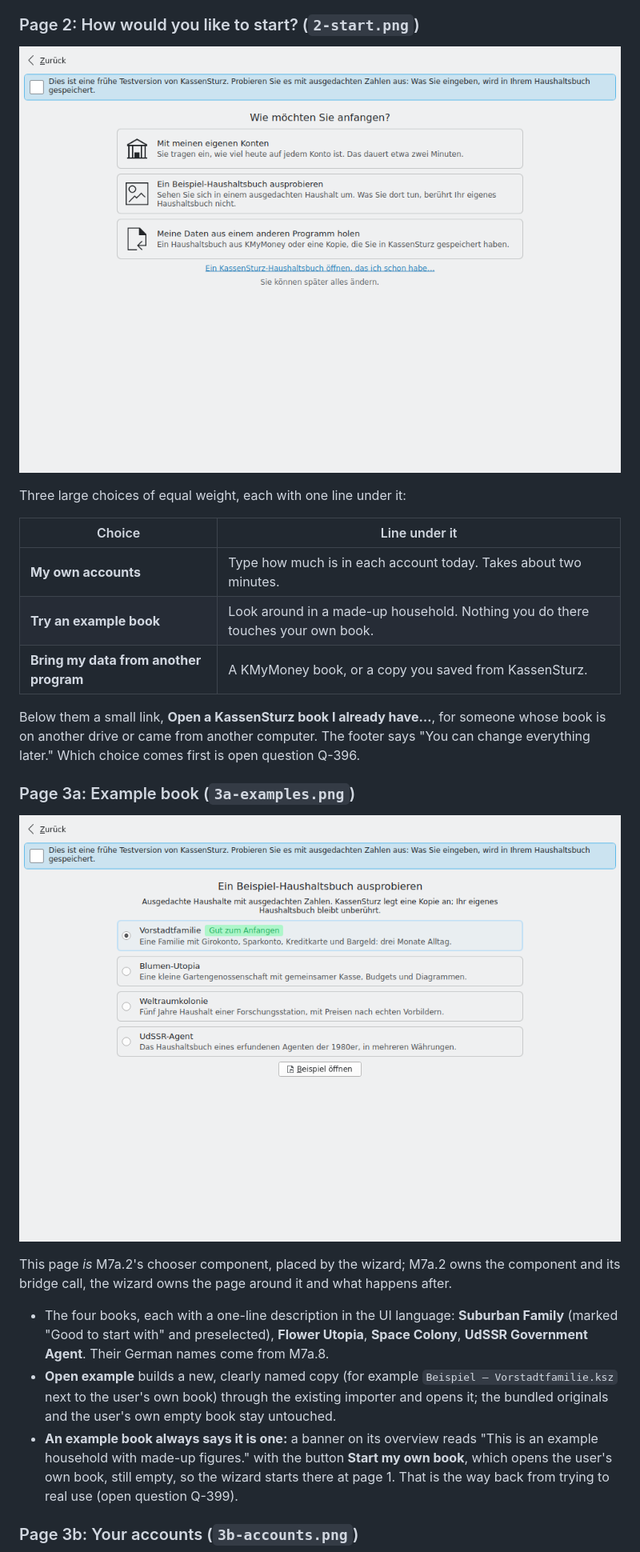
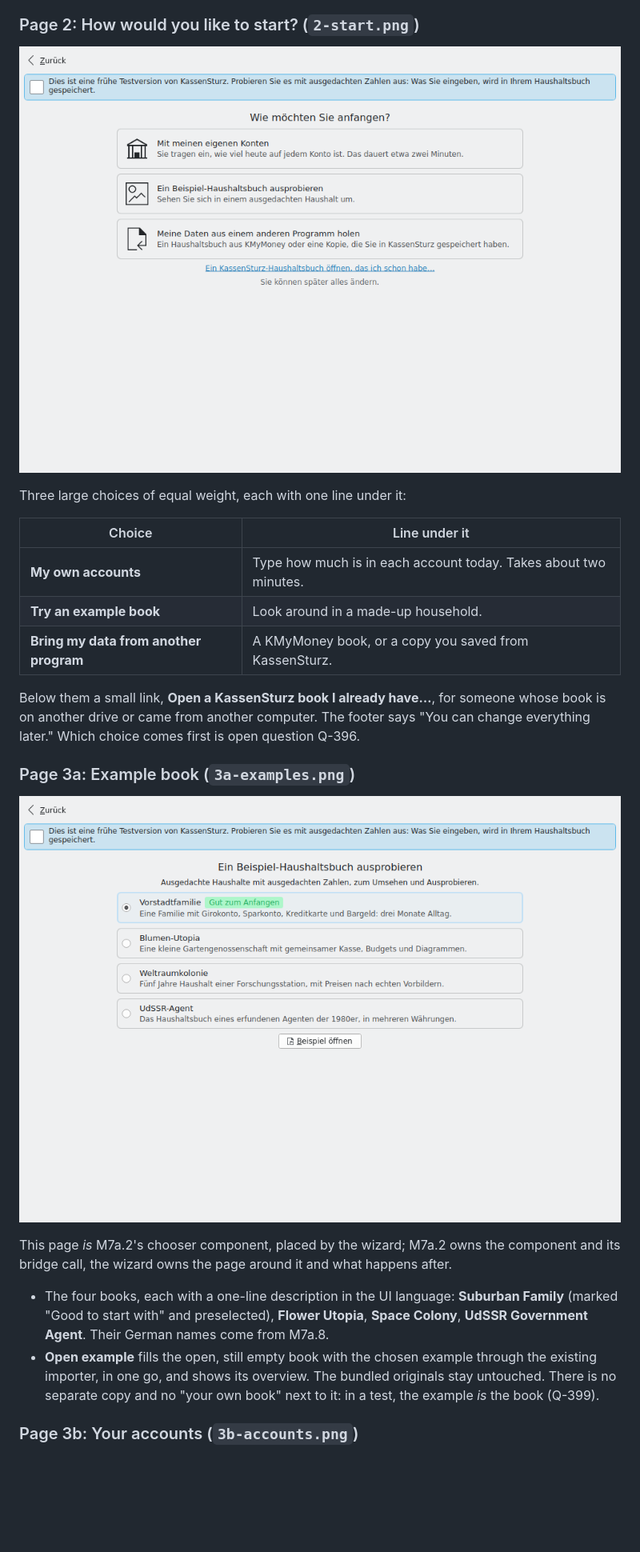
Before and after one commit to Vondor/KassenSturz, a Markdown page: docs/SETUP_WIZARD.md, the part around one of its changes. Shown at 80% size. Rendered like a GitHub page; pictures changed too: docs/setup-wizard/2-start.png, docs/setup-wizard/3a-examples.png; blank space fills up the shorter version.

```diff
--- a/docs/SETUP_WIZARD.md
+++ b/docs/SETUP_WIZARD.md
@@ -49,7 +49,7 @@ Three large choices of equal weight, each with one line under it:
 | Choice | Line under it |
 |---|---|
 | **My own accounts** | Type how much is in each account today. Takes about two minutes. |
-| **Try an example book** | Look around in a made-up household. Nothing you do there touches your own book. |
+| **Try an example book** | Look around in a made-up household. |
 | **Bring my data from another program** | A KMyMoney book, or a copy you saved from KassenSturz. |
 
 Below them a small link, **Open a KassenSturz book I already have…**, for someone whose book is on another drive or came from another computer. The footer says "You can change everything later." Which choice comes first is open question Q-396.
@@ -61,8 +61,7 @@ Below them a small link, **Open a KassenSturz book I already have…**, for some
 This page *is* M7a.2's chooser component, placed by the wizard; M7a.2 owns the component and its bridge call, the wizard owns the page around it and what happens after.
 
 - The four books, each with a one-line description in the UI language: **Suburban Family** (marked "Good to start with" and preselected), **Flower Utopia**, **Space Colony**, **UdSSR Government Agent**. Their German names come from M7a.8.
-- **Open example** builds a new, clearly named copy (for example `Beispiel – Vorstadtfamilie.ksz` next to the user's own book) through the existing importer and opens it; the bundled originals and the user's own empty book stay untouched.
-- **An example book always says it is one:** a banner on its overview reads "This is an example household with made-up figures." with the button **Start my own book**, which opens the user's own book, still empty, so the wizard starts there at page 1. That is the way back from trying to real use (open question Q-399).
+- **Open example** fills the open, still empty book with the chosen example through the existing importer, in one go, and shows its overview. The bundled originals stay untouched. There is no separate copy and no "your own book" next to it: in a test, the example *is* the book (Q-399).
 
 ### Page 3b: Your accounts (`3b-accounts.png`)
 
```
Also changed, not shown: other parts of docs/SETUP_WIZARD.md (+4 -5 lines).
